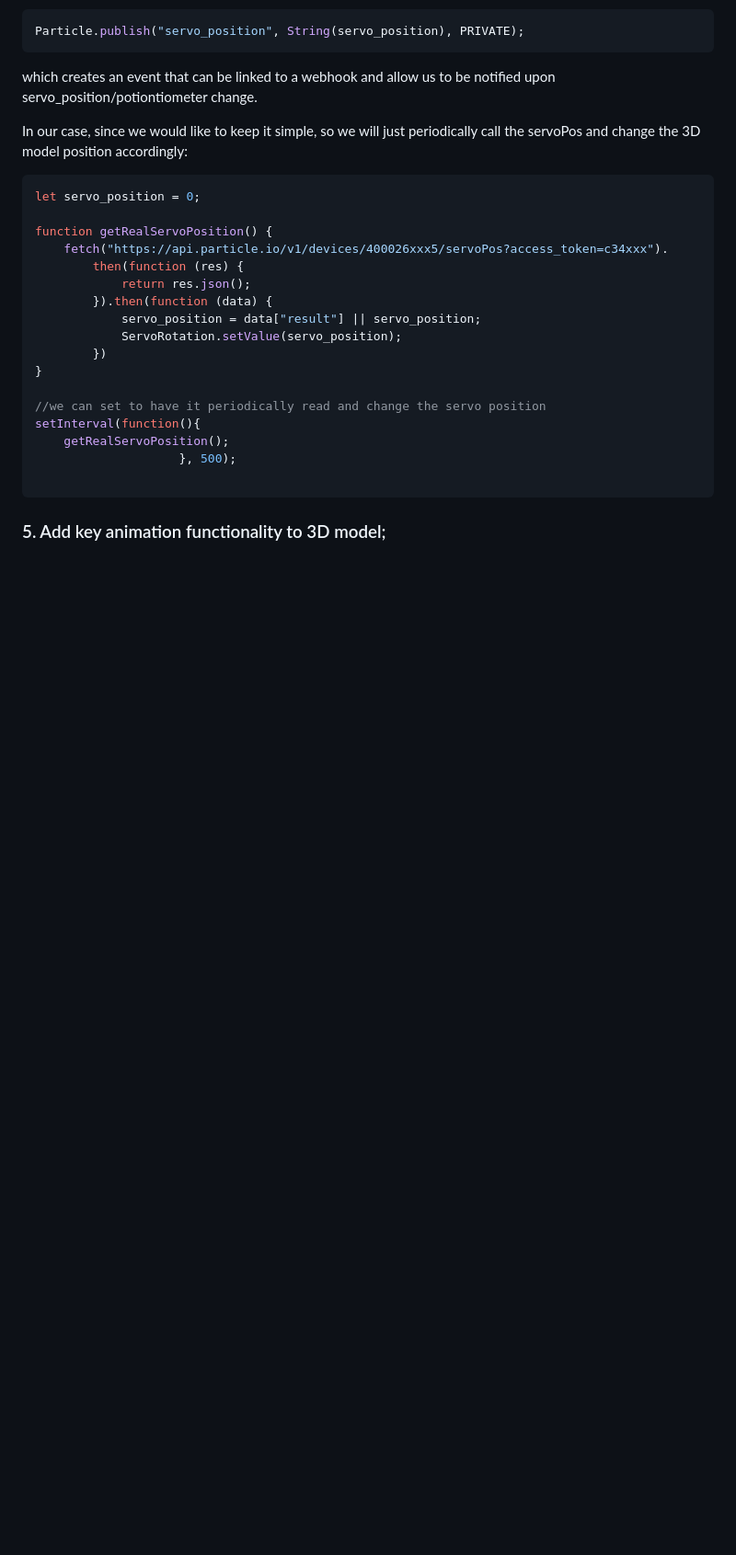
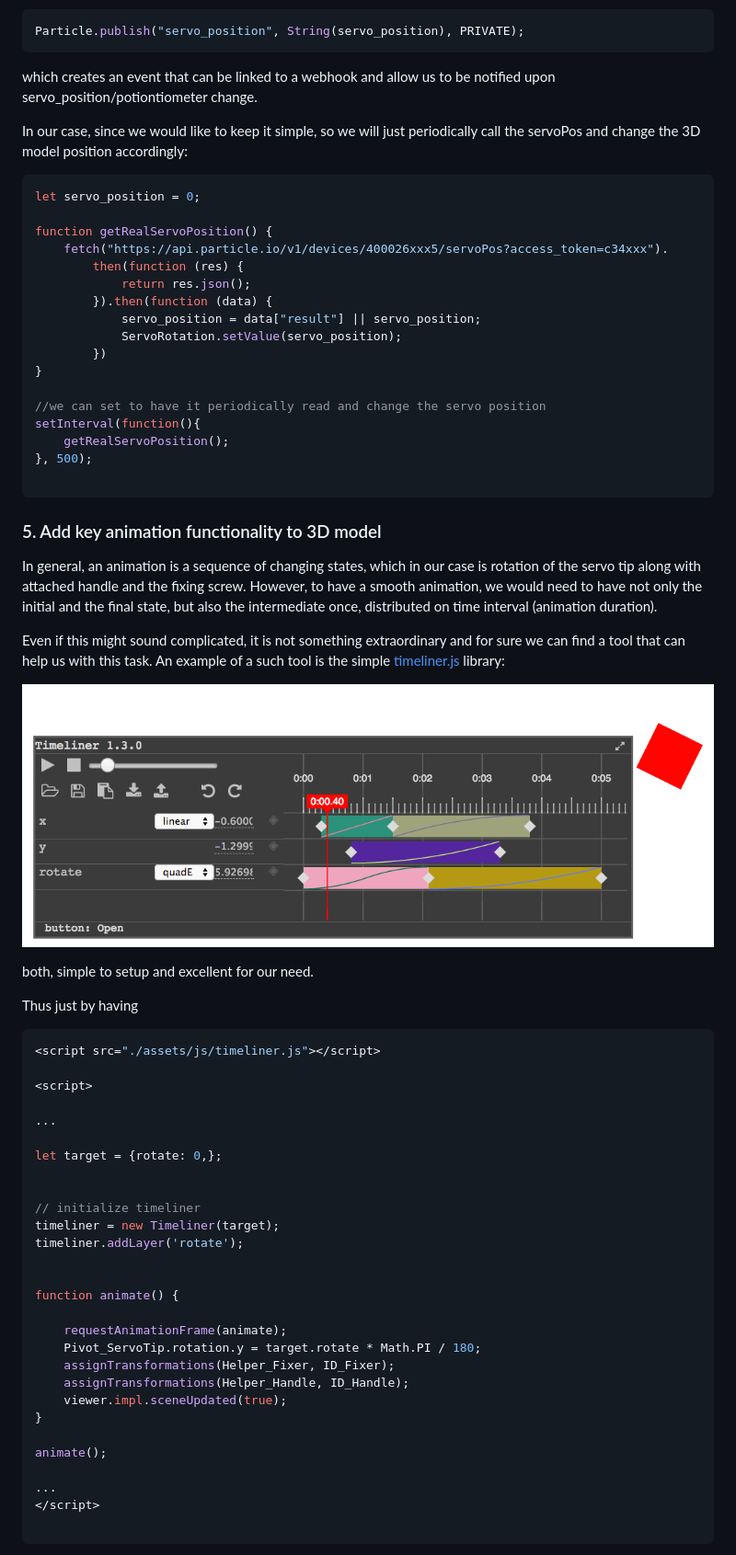
Before and after one commit to apprentice3d/MyForgeBlogs, a Markdown page: 03.IoT_duplex/README.md, the part around the change printed below. Shown: that part at 92% size. GitHub-like rendering; pictures changed too: 03.IoT_duplex/doc/img/timeliner.png (added); blank space fills up the shorter version.

Commit message:
updated the iot README with more info

````diff
--- a/03.IoT_duplex/README.md
+++ b/03.IoT_duplex/README.md
@@ -262,8 +262,49 @@ function getRealServoPosition() {
 //we can set to have it periodically read and change the servo position
 setInterval(function(){
     getRealServoPosition();
-                    }, 500);
+}, 500);
 
 ```
 
-### 5.	Add key animation functionality to 3D model;
+### 5.	Add key animation functionality to 3D model
+
+In general, an animation is a sequence of changing states, which in our case is rotation of the servo tip along with attached handle and the fixing screw. However, to have a smooth animation, we would need to have not only the initial and the final state, but also the intermediate once, distributed on time interval (animation duration).
+
+Even if this might sound complicated, it is not something extraordinary and for sure we can find a tool that can help us with this task. An example of a such tool is the simple [timeliner.js](https://github.com/zz85/timeliner) library:
+
+![](./doc/img/timeliner.png)
+
+both, simple to setup and excellent for our need.
+
+Thus just by having
+```javascript
+<script src="./assets/js/timeliner.js"></script>
+
+<script>
+
+...
+
+let target = {rotate: 0,};
+
+
+// initialize timeliner
+timeliner = new Timeliner(target);
+timeliner.addLayer('rotate');
+
+
+function animate() {
+
+    requestAnimationFrame(animate);
+    Pivot_ServoTip.rotation.y = target.rotate * Math.PI / 180;
+    assignTransformations(Helper_Fixer, ID_Fixer);
+    assignTransformations(Helper_Handle, ID_Handle);
+    viewer.impl.sceneUpdated(true);
+}
+
+animate();
+
+...
+</script>
+
+```
+
````
Also changed, not shown: other parts of 03.IoT_duplex/README.md (+53 -0 lines), 3 other files.
